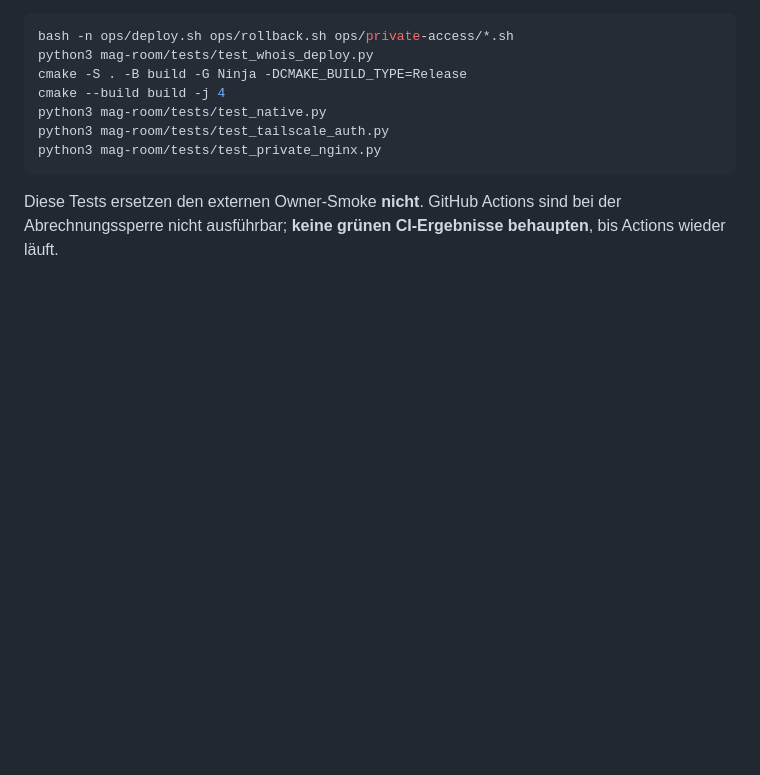
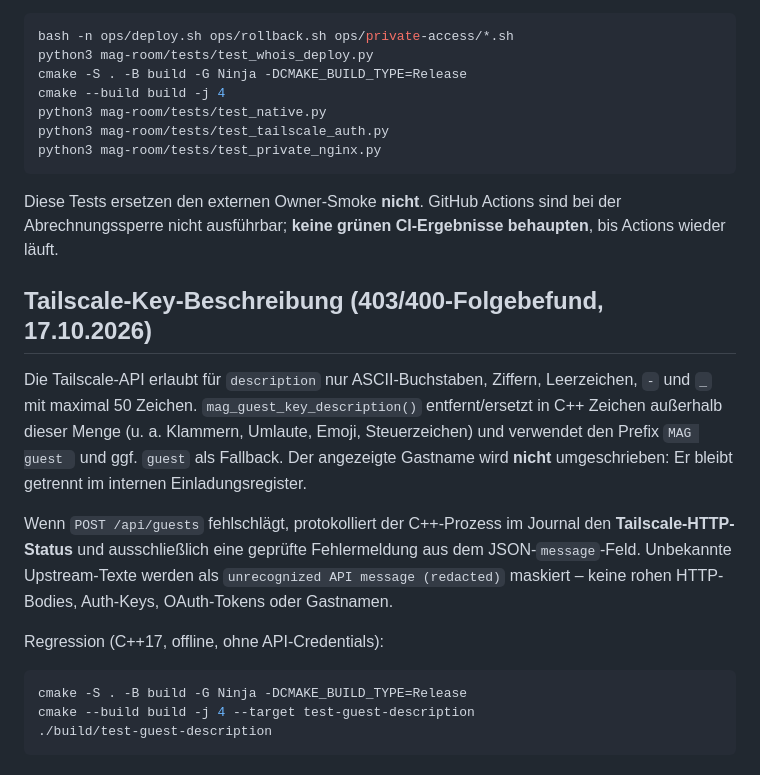
Before and after one commit to ChristianHohlfeld/mag-portable-stack, a Markdown page: docs/guest-access.md, the part around the change. GitHub-like rendering; blank space fills up the shorter version.

Commit message:
docs: Tailscale key description character restrictions and redacted HTTP journaling

````diff
--- a/docs/guest-access.md
+++ b/docs/guest-access.md
@@ -303,3 +303,28 @@ python3 mag-room/tests/test_private_nginx.py
 Diese Tests ersetzen den externen Owner-Smoke **nicht**. GitHub Actions
 sind bei der Abrechnungssperre nicht ausführbar; **keine grünen
 CI-Ergebnisse behaupten**, bis Actions wieder läuft.
+
+
+## Tailscale-Key-Beschreibung (403/400-Folgebefund, 17.10.2026)
+
+Die Tailscale-API erlaubt für `description` nur ASCII-Buchstaben,
+Ziffern, Leerzeichen, `-` und `_` mit maximal 50 Zeichen.
+`mag_guest_key_description()` entfernt/ersetzt in C++ Zeichen außerhalb
+dieser Menge (u. a. Klammern, Umlaute, Emoji, Steuerzeichen) und verwendet
+den Prefix `MAG guest ` und ggf. `guest` als Fallback. Der angezeigte
+Gastname wird **nicht** umgeschrieben: Er bleibt getrennt im internen
+Einladungsregister.
+
+Wenn `POST /api/guests` fehlschlägt, protokolliert der C++-Prozess im
+Journal den **Tailscale-HTTP-Status** und ausschließlich eine geprüfte
+Fehlermeldung aus dem JSON-`message`-Feld. Unbekannte Upstream-Texte
+werden als `unrecognized API message (redacted)` maskiert – keine
+rohen HTTP-Bodies, Auth-Keys, OAuth-Tokens oder Gastnamen.
+
+Regression (C++17, offline, ohne API-Credentials):
+
+```bash
+cmake -S . -B build -G Ninja -DCMAKE_BUILD_TYPE=Release
+cmake --build build -j 4 --target test-guest-description
+./build/test-guest-description
+```
````
